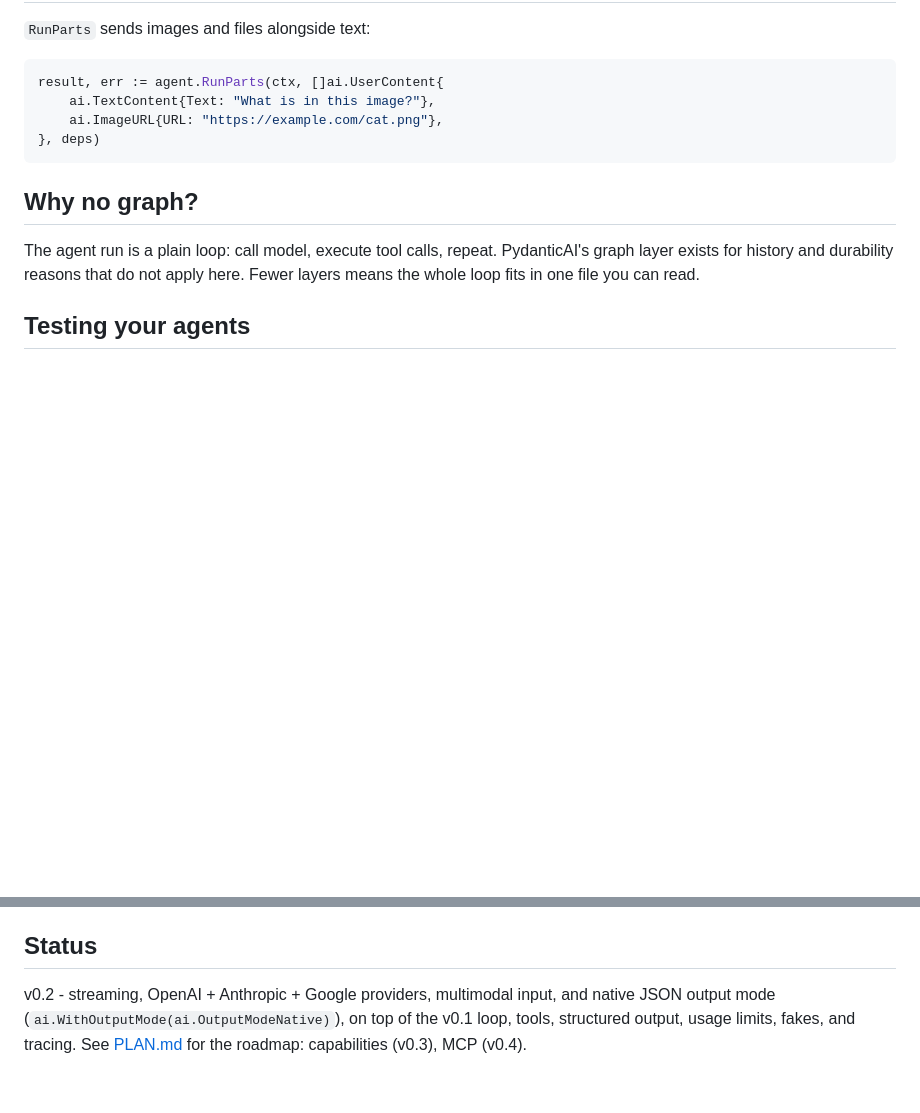
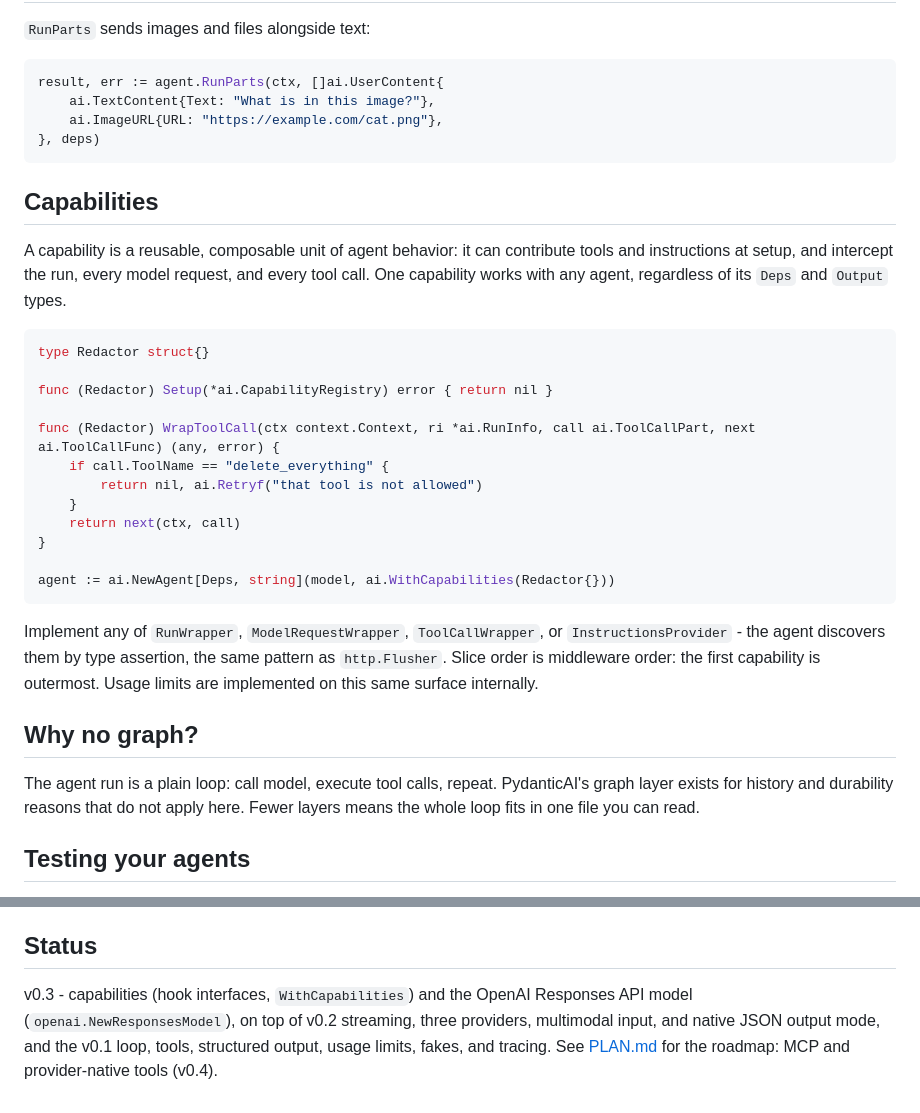
Before and after one commit to Kludex/pydantic-ai-go, a Markdown page: README.md, 2 parts joined by grey strips. GitHub-like rendering; blank space fills up the shorter version.

Commit message:
Mark v0.3 shipped in README and plan

````diff
--- a/README.md
+++ b/README.md
@@ -98,6 +98,27 @@ result, err := agent.RunParts(ctx, []ai.UserContent{
 }, deps)
 ```
 
+## Capabilities
+
+A capability is a reusable, composable unit of agent behavior: it can contribute tools and instructions at setup, and intercept the run, every model request, and every tool call. One capability works with any agent, regardless of its `Deps` and `Output` types.
+
+```go
+type Redactor struct{}
+
+func (Redactor) Setup(*ai.CapabilityRegistry) error { return nil }
+
+func (Redactor) WrapToolCall(ctx context.Context, ri *ai.RunInfo, call ai.ToolCallPart, next ai.ToolCallFunc) (any, error) {
+	if call.ToolName == "delete_everything" {
+		return nil, ai.Retryf("that tool is not allowed")
+	}
+	return next(ctx, call)
+}
+
+agent := ai.NewAgent[Deps, string](model, ai.WithCapabilities(Redactor{}))
+```
+
+Implement any of `RunWrapper`, `ModelRequestWrapper`, `ToolCallWrapper`, or `InstructionsProvider` - the agent discovers them by type assertion, the same pattern as `http.Flusher`. Slice order is middleware order: the first capability is outermost. Usage limits are implemented on this same surface internally.
+
 ## Why no graph?
 
 The agent run is a plain loop: call model, execute tool calls, repeat. PydanticAI's graph layer exists for history and durability reasons that do not apply here. Fewer layers means the whole loop fits in one file you can read.
@@ -119,4 +140,4 @@ Message history serializes to PydanticAI's JSON format via `ai.MarshalMessages`
 
 ## Status
 
-v0.2 - streaming, OpenAI + Anthropic + Google providers, multimodal input, and native JSON output mode (`ai.WithOutputMode(ai.OutputModeNative)`), on top of the v0.1 loop, tools, structured output, usage limits, fakes, and tracing. See [PLAN.md](PLAN.md) for the roadmap: capabilities (v0.3), MCP (v0.4).
+v0.3 - capabilities (hook interfaces, `WithCapabilities`) and the OpenAI Responses API model (`openai.NewResponsesModel`), on top of v0.2 streaming, three providers, multimodal input, and native JSON output mode, and the v0.1 loop, tools, structured output, usage limits, fakes, and tracing. See [PLAN.md](PLAN.md) for the roadmap: MCP and provider-native tools (v0.4).
````
Also changed, not shown: PLAN.md (+5 -4 lines).
